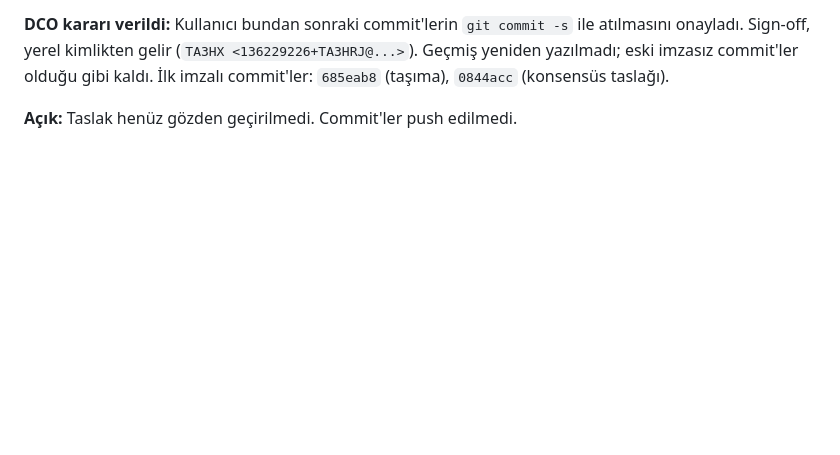
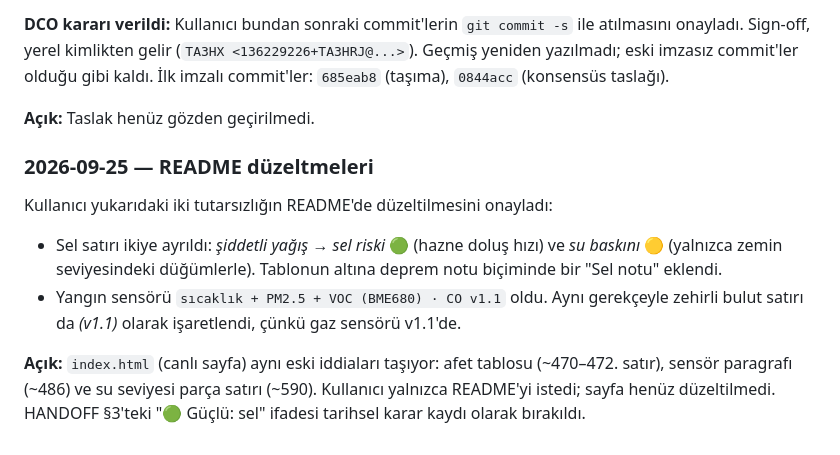
Before and after one commit to TA3HRJ/saksiag, a Markdown page: docs/HANDOFF.md, the part around the change. GitHub-like rendering; blank space fills up the shorter version.

Commit message:
README: sel ve yangın sensörü iddialarını düzelt
Sel satırı ikiye ayrıldı. Balkon düğümü sokaktaki suyu göremez; gördüğü
hazne doluş hızından ölçülen yağış şiddeti. "Şiddetli yağış → sel riski"
güçlü kalır, "su baskını" ancak zemin seviyesindeki düğümlerle mümkün.
Tabloya bir sel notu eklendi (docs/konsensus.md §5.2).

Yangın sensöründeki CO, v1'de yok: gaz sensörü v1.1'de. v1'de bu bacağı
BME680 VOC karşılıyor. Zehirli bulut satırı da v1.1 olarak işaretlendi.

index.html aynı iddiaları hâlâ taşıyor; HANDOFF'ta açık olarak not edildi.

Co-Authored-By: Claude Opus 5.5 <noreply@anthropic.com>
Signed-off-by: TA3HX <136229226+TA3HRJ@users.noreply.github.com>

```diff
--- a/docs/HANDOFF.md
+++ b/docs/HANDOFF.md
@@ -171,4 +171,18 @@ onayladı. Sign-off, yerel kimlikten gelir (`TA3HX <136229226+TA3HRJ@...>`). Ge
 yazılmadı; eski imzasız commit'ler olduğu gibi kaldı. İlk imzalı commit'ler: `685eab8` (taşıma),
 `0844acc` (konsensüs taslağı).
 
-**Açık:** Taslak henüz gözden geçirilmedi. Commit'ler push edilmedi.
+**Açık:** Taslak henüz gözden geçirilmedi.
+
+### 2026-09-25 — README düzeltmeleri
+
+Kullanıcı yukarıdaki iki tutarsızlığın README'de düzeltilmesini onayladı:
+- Sel satırı ikiye ayrıldı: *şiddetli yağış → sel riski* 🟢 (hazne doluş hızı) ve *su baskını*
+  🟡 (yalnızca zemin seviyesindeki düğümlerle). Tablonun altına deprem notu biçiminde bir
+  "Sel notu" eklendi.
+- Yangın sensörü `sıcaklık + PM2.5 + VOC (BME680) · CO v1.1` oldu. Aynı gerekçeyle zehirli
+  bulut satırı da *(v1.1)* olarak işaretlendi, çünkü gaz sensörü v1.1'de.
+
+**Açık:** `index.html` (canlı sayfa) aynı eski iddiaları taşıyor: afet tablosu (~470–472. satır),
+sensör paragrafı (~486) ve su seviyesi parça satırı (~590). Kullanıcı yalnızca README'yi istedi;
+sayfa henüz düzeltilmedi. HANDOFF §3'teki "🟢 Güçlü: sel" ifadesi tarihsel karar kaydı olarak
+bırakıldı.
```
Also changed, not shown: README.md (+6 -3 lines).
